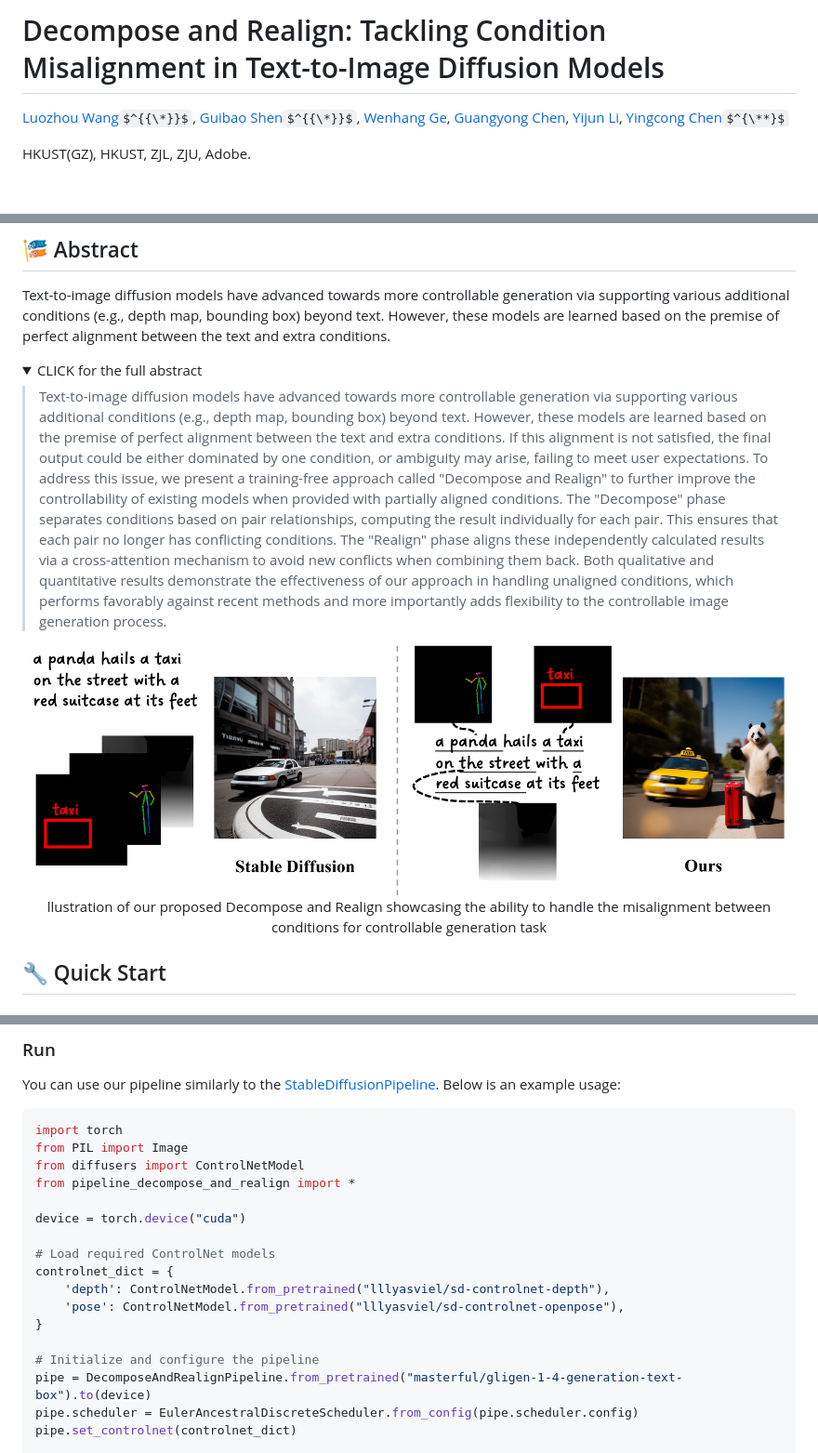
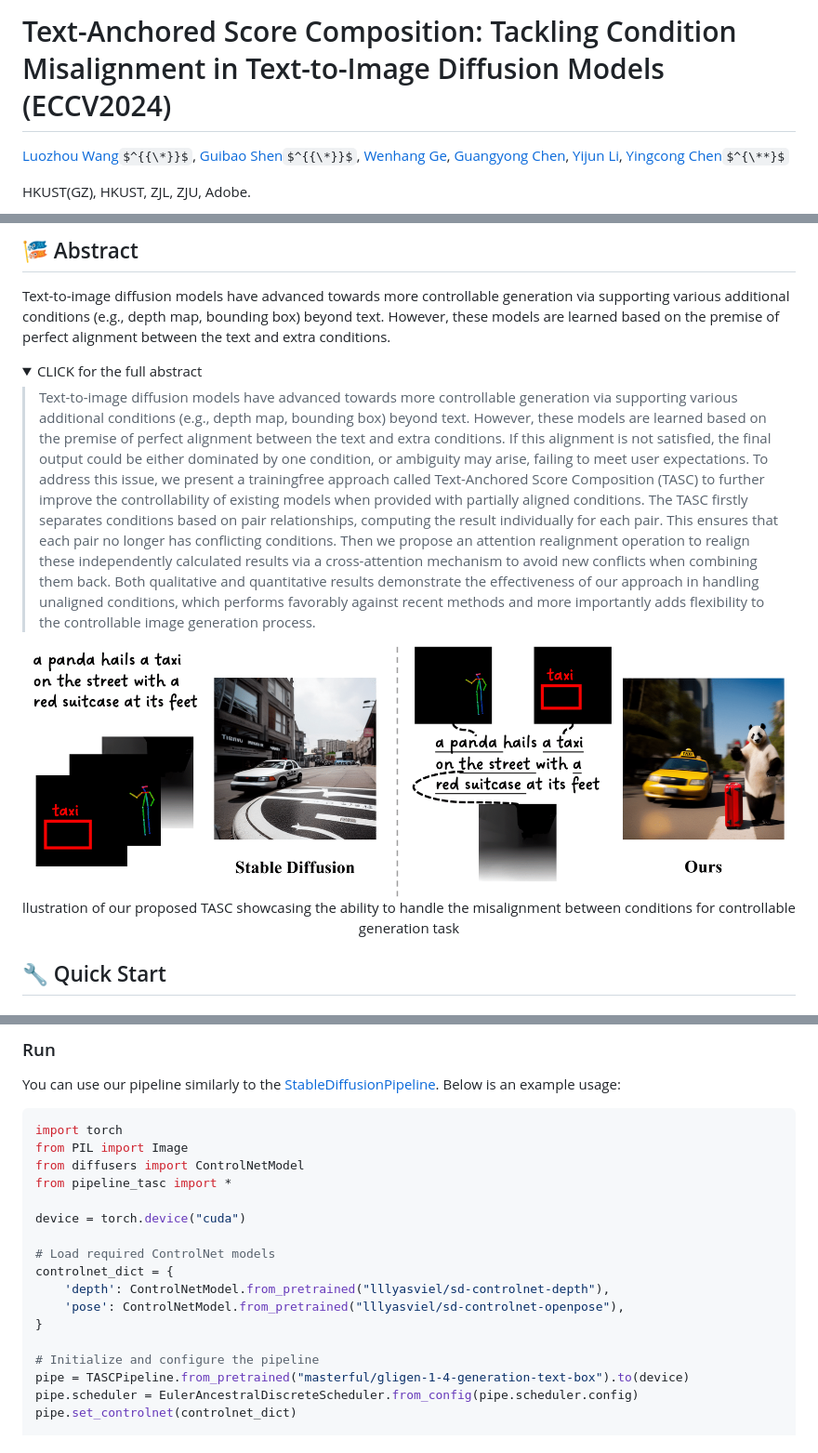
Before and after one commit to EnVision-Research/Decompose-and-Realign, a Markdown page: README.md, 3 parts joined by grey strips. Shown: that part at 93% size. Rendered like a GitHub page; folded sections open; some formulas as TeX source; blank space fills up the shorter version.

```diff
--- a/README.md
+++ b/README.md
@@ -1,4 +1,4 @@
-# Decompose and Realign: Tackling Condition Misalignment in Text-to-Image Diffusion Models
+# Text-Anchored Score Composition: Tackling Condition Misalignment in Text-to-Image Diffusion Models (ECCV2024)
 
 [Luozhou Wang](https://wileewang.github.io/)$^{{\*}}$, [Guibao Shen]()$^{{\*}}$, [Wenhang Ge](https://g3956.github.io/wenhangge.github.io/), [Guangyong Chen](https://guangyongchen.github.io/), [Yijun Li](https://yijunmaverick.github.io/), [Yingcong Chen](https://www.yingcong.me)$^{\**}$
 
@@ -21,14 +21,13 @@ Text-to-image diffusion models have advanced towards more controllable generatio
 
 <details><summary>CLICK for the full abstract</summary>
 
-> Text-to-image diffusion models have advanced towards more controllable generation via supporting various additional conditions (e.g., depth map, bounding box) beyond text. However, these models are learned based on the premise of perfect alignment between the text and extra conditions. If this alignment is not satisfied, the final output could be either dominated by one condition, or ambiguity may arise, failing to meet user expectations. To address this issue, we present a training-free approach called "Decompose and Realign" to further improve the controllability of existing models when provided with partially aligned conditions. The "Decompose" phase separates conditions based on pair relationships, computing the result individually for each pair. This ensures that each pair no longer has conflicting conditions. The "Realign" phase aligns these independently calculated results via a cross-attention mechanism to avoid new conflicts when combining them back. Both qualitative and quantitative results demonstrate the effectiveness of our approach in handling unaligned conditions, which performs favorably against recent methods and more importantly adds flexibility to the controllable image generation process.
-
+> Text-to-image diffusion models have advanced towards more controllable generation via supporting various additional conditions (e.g., depth map, bounding box) beyond text. However, these models are learned based on the premise of perfect alignment between the text and extra conditions. If this alignment is not satisfied, the final output could be either dominated by one condition, or ambiguity may arise, failing to meet user expectations. To address this issue, we present a trainingfree approach called Text-Anchored Score Composition (TASC) to further improve the controllability of existing models when provided with partially aligned conditions. The TASC firstly separates conditions based on pair relationships, computing the result individually for each pair. This ensures that each pair no longer has conflicting conditions. Then we propose an attention realignment operation to realign these independently calculated results via a cross-attention mechanism to avoid new conflicts when combining them back. Both qualitative and quantitative results demonstrate the effectiveness of our approach in handling unaligned conditions, which performs favorably against recent methods and more importantly adds flexibility to the controllable image generation process.
 </details>
 
 <div align=center>
 <img src="resources/fig-teaser.png" width="97%"/>
 
-llustration of our proposed Decompose and Realign showcasing the ability to handle the misalignment between conditions
+llustration of our proposed TASC showcasing the ability to handle the misalignment between conditions
 for controllable generation task
 </div>
 
@@ -84,7 +83,7 @@ You can use our pipeline similarly to the [StableDiffusionPipeline](https://hugg
 import torch
 from PIL import Image
 from diffusers import ControlNetModel
-from pipeline_decompose_and_realign import *
+from pipeline_tasc import *
 
 device = torch.device("cuda")
 
@@ -95,7 +94,7 @@ controlnet_dict = {
 }
 
 # Initialize and configure the pipeline
-pipe = DecomposeAndRealignPipeline.from_pretrained("masterful/gligen-1-4-generation-text-box").to(device)
+pipe = TASCPipeline.from_pretrained("masterful/gligen-1-4-generation-text-box").to(device)
 pipe.scheduler = EulerAncestralDiscreteScheduler.from_config(pipe.scheduler.config)
 pipe.set_controlnet(controlnet_dict)
 
```
